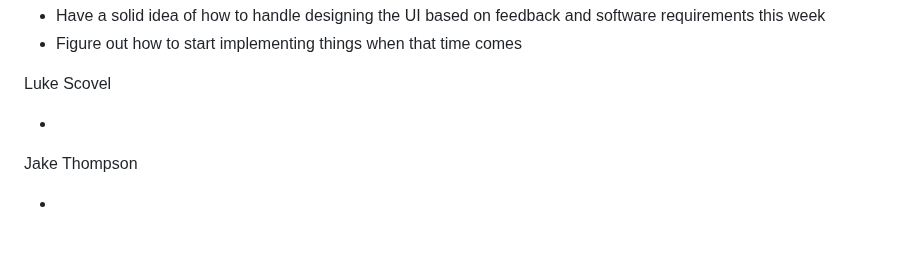
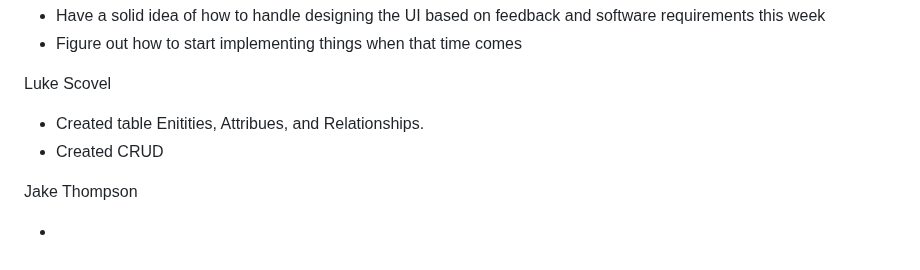
Before and after one commit to Flameis/CS362-Team3, a Markdown page: reports/1.29.25.md, the part around the change. Rendered like a GitHub page.

```diff
--- a/reports/1.29.25.md
+++ b/reports/1.29.25.md
@@ -135,7 +135,8 @@ Adison Daggett
 
 Luke Scovel
 
--
+- Created table Enitities, Attribues, and Relationships.
+- Created CRUD
 
 Jake Thompson
 
```
